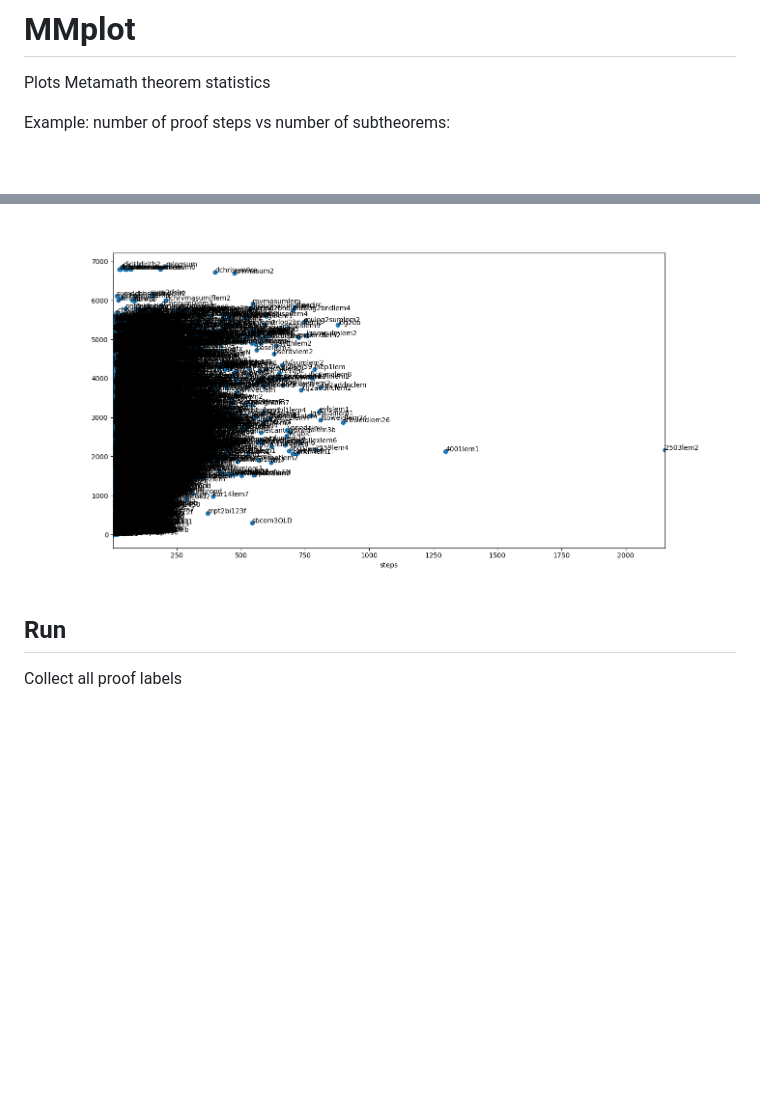
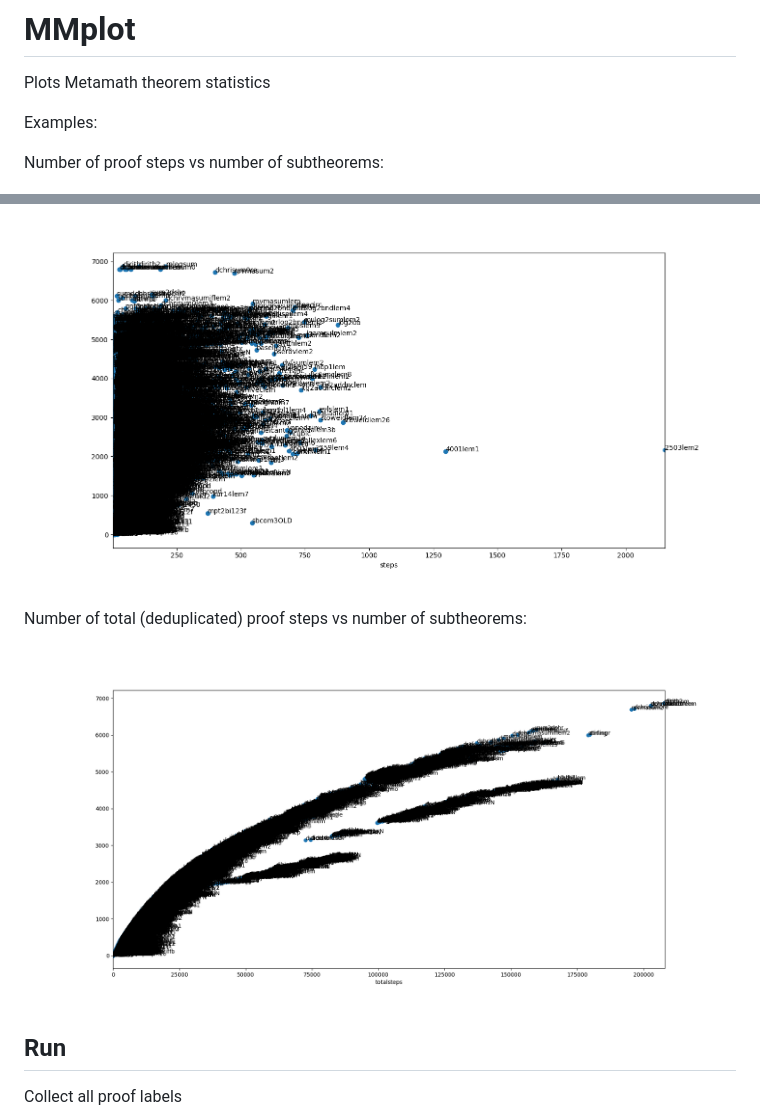
Before and after one commit to void4/mmplot, a Markdown page: README.md, 2 parts joined by grey strips. GitHub-like rendering; pictures changed too: Figure_2.png (added); blank space fills up the shorter version.

Commit message:
Add Figure2

```diff
--- a/README.md
+++ b/README.md
@@ -2,9 +2,15 @@
 
 Plots Metamath theorem statistics
 
-Example: number of proof steps vs number of subtheorems:
+Examples:
+
+Number of proof steps vs number of subtheorems:
 
 ![Figure_1.png](Figure_1.png)
+
+Number of total (deduplicated) proof steps vs number of subtheorems:
+
+![Figure_2.png](Figure_2.png)
 
 ## Run
 
```
